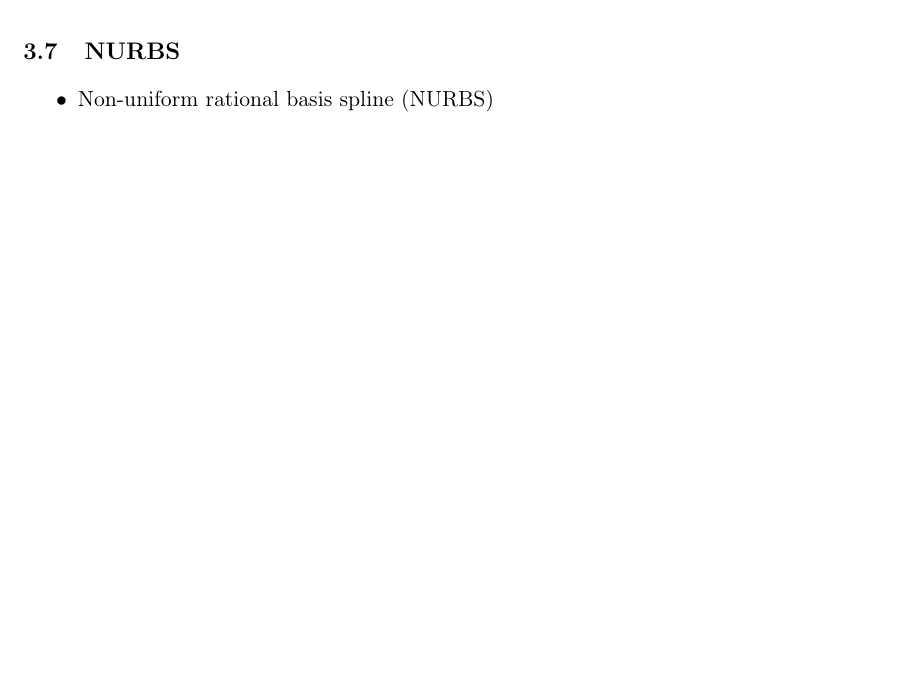
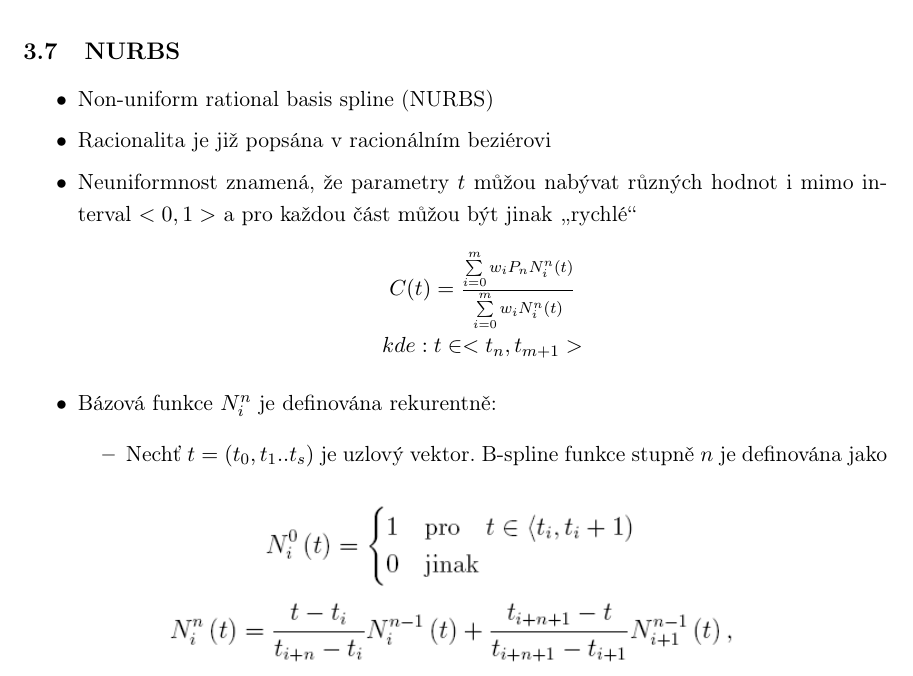
Before and after one commit to jsimck/vsb-ing-state-exam, a LaTeX document (5_pgo/5_pgo.tex, which reads 5_pgo/includes/3.tex): part of page 20 of 53, cut so that both start at the same text, the shorter picture padded with empty space. Compiled offline with pdfLaTeX.

Commit message:
PGO - 3 nurbs

```diff
--- a/5_pgo/includes/3.tex
+++ b/5_pgo/includes/3.tex
@@ -305,6 +305,21 @@ Fergusonovu křivku lze převést na Beziérovu křivku, pokud se budeme při v
 \subsection{NURBS}
 \begin{itemize}
 	\item Non-uniform rational basis spline (NURBS)
+	\item Racionalita je již popsána v racionálním beziérovi
+	\item Neuniformnost znamená, že parametry $t$ můžou nabývat různých hodnot i mimo interval $<0,1>$ a pro každou část můžou být jinak \uv{rychlé}
+			\begin{equation*}
+		\begin{array}{c}
+			C(t) = \frac{\sum\limits_{i=0}^m w_i P_n N_i^n (t) }{\sum\limits_{i=0}^m w_i N_i^n (t)} \\ kde: t \in <t_n, t_{m+1}>
+		\end{array}
+		\end{equation*}
+	\item Bázová funkce $N_i^n$ je definována rekurentně:
+	\begin{itemize}
+		\item Nechť $t = (t_0, t_1 ..t_s)$ je uzlový vektor. B-spline funkce stupně $n$ je definována jako
+		\begin{figure}[H]
+		\centering
+		\includegraphics[width=0.7\textwidth]{assets/3_nurbs}
+		\end{figure}
+	\end{itemize}
 	%našel jsem toto, ale jak jsem viděl ty vzorce, meh, nechtělo se mi to ani dělat :D
 	% https://www.root.cz/clanky/krivky-nurbs-1/
 \end{itemize}
```
Also changed, not shown: 5_pgo/assets/3_nurbs.png (added), 1 other file.
